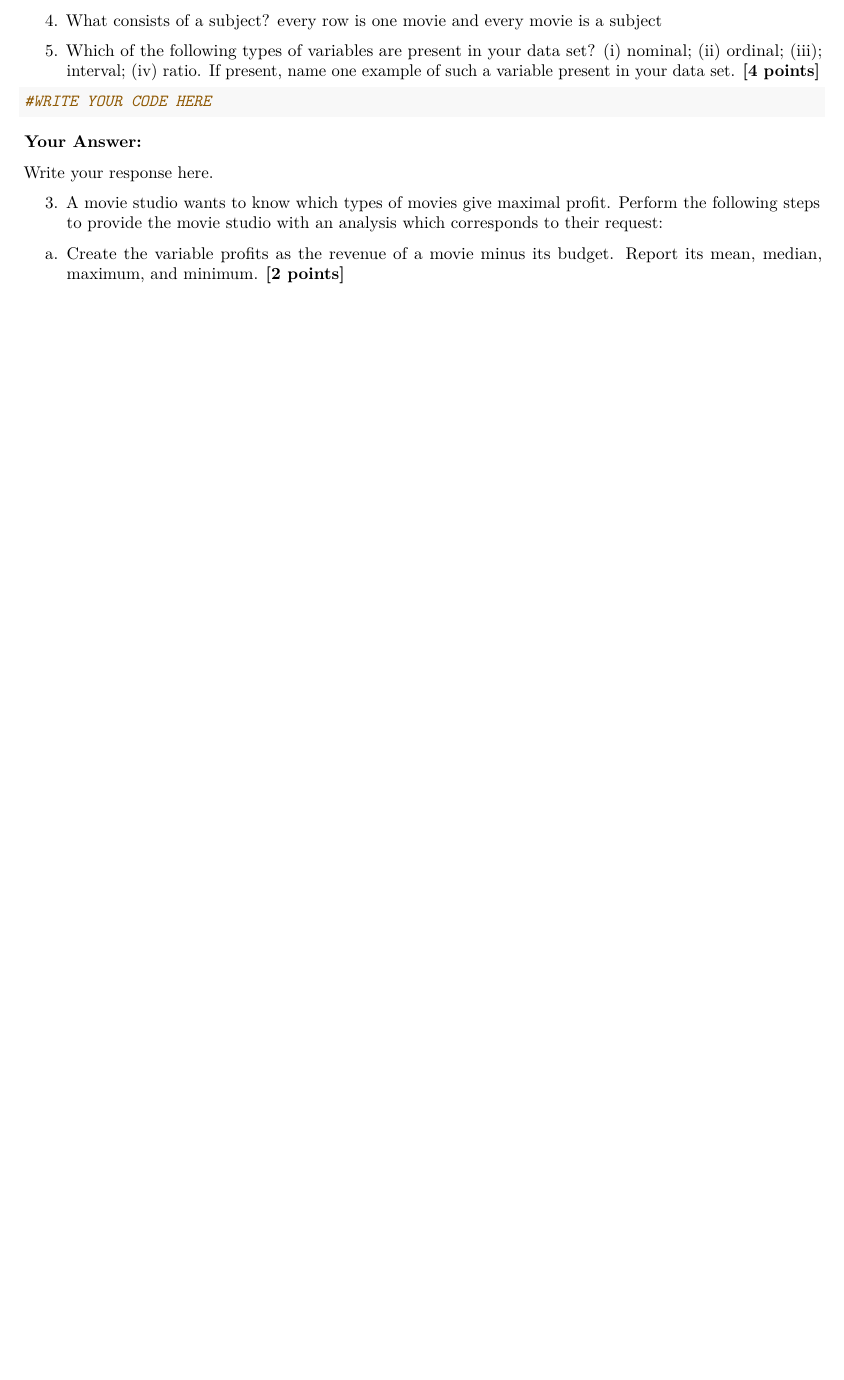
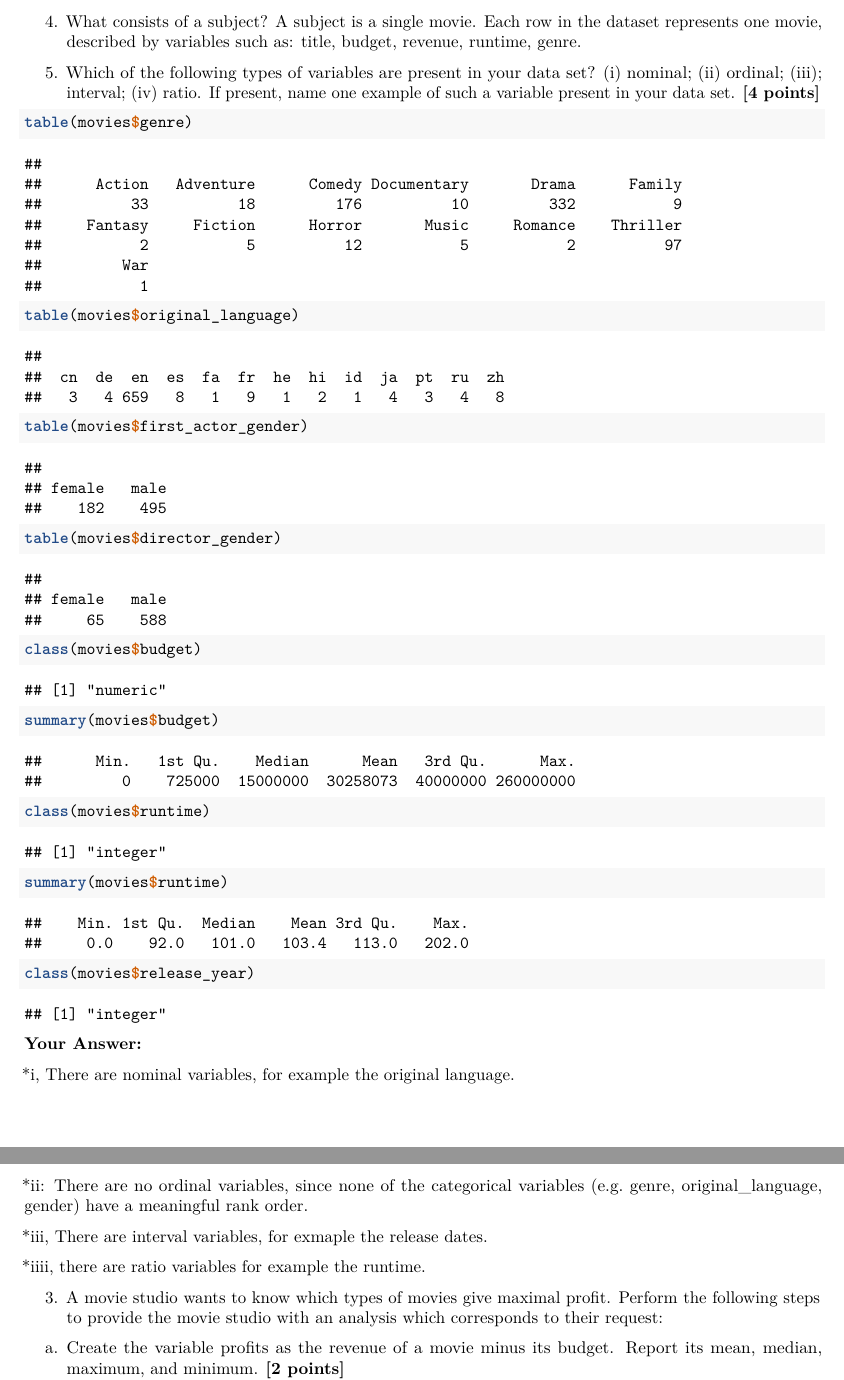
Before and after one commit to benjaminlobatto/QRM2.Group23, an R Markdown document (Assignment8.Rmd): part of page 3 of 11 before the commit and two parts of pages 3 and 4 of 12 after it, the two joined at a grey line, cut at the place of the change, the shorter picture padded with empty space. Rendered offline with R 4.5, knitr and Pandoc, then LaTeX, with nearby package versions.

Commit message:
Answer Q2: variable types

````diff
--- a/Assignment8.Rmd
+++ b/Assignment8.Rmd
@@ -84,18 +84,32 @@ length(unique(movies$title))
 
 4. What consists of a subject?
-   every row is one movie and every movie is a subject
+   A subject is a single movie. Each row in the dataset represents one movie, described by variables such as: title, budget, revenue, runtime, genre.
 
 
 2. Which of the following types of variables are present in your data set? (i) nominal; (ii) ordinal; (iii); interval; (iv) ratio. If present, name one example of such a variable present in your data set. \textbf{[4 points]}
 
 ```{r}
-#WRITE YOUR CODE HERE
+table(movies$genre)
+table(movies$original_language)
+table(movies$first_actor_gender)
+table(movies$director_gender)
+
+class(movies$budget)
+summary(movies$budget)
+class(movies$runtime)
+summary(movies$runtime)
+class(movies$release_year)
 ```
 
 **Your Answer:**
 
-Write your response here.
+*i, There are nominal variables, for example the original language.
 
+*ii: There are no ordinal variables, since none of the categorical variables (e.g. genre, original_language, gender) have a meaningful rank order.
+
+*iii, There are interval variables, for exmaple the release dates.
+
+*iiii, there are ratio variables for example the runtime.
 
 3. A movie studio wants to know which types of movies give maximal profit. Perform the following steps to provide the movie studio with an analysis which corresponds to their request:
 
````
Also changed, not shown: Assignment8.Rmd (2 more changed lines).
